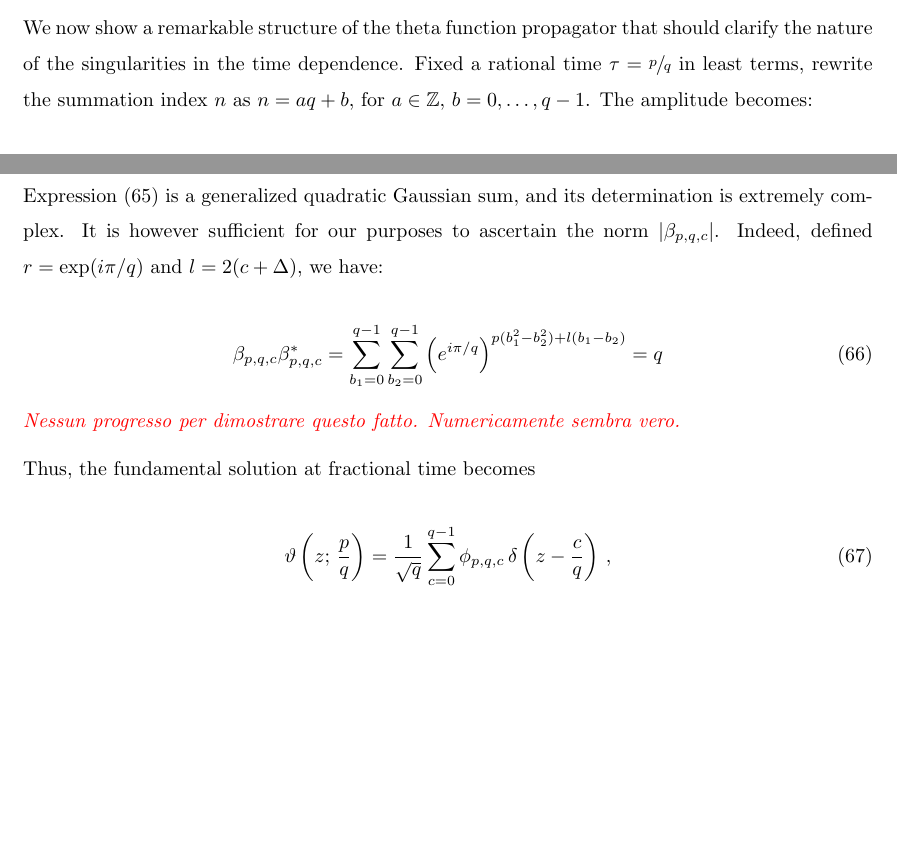
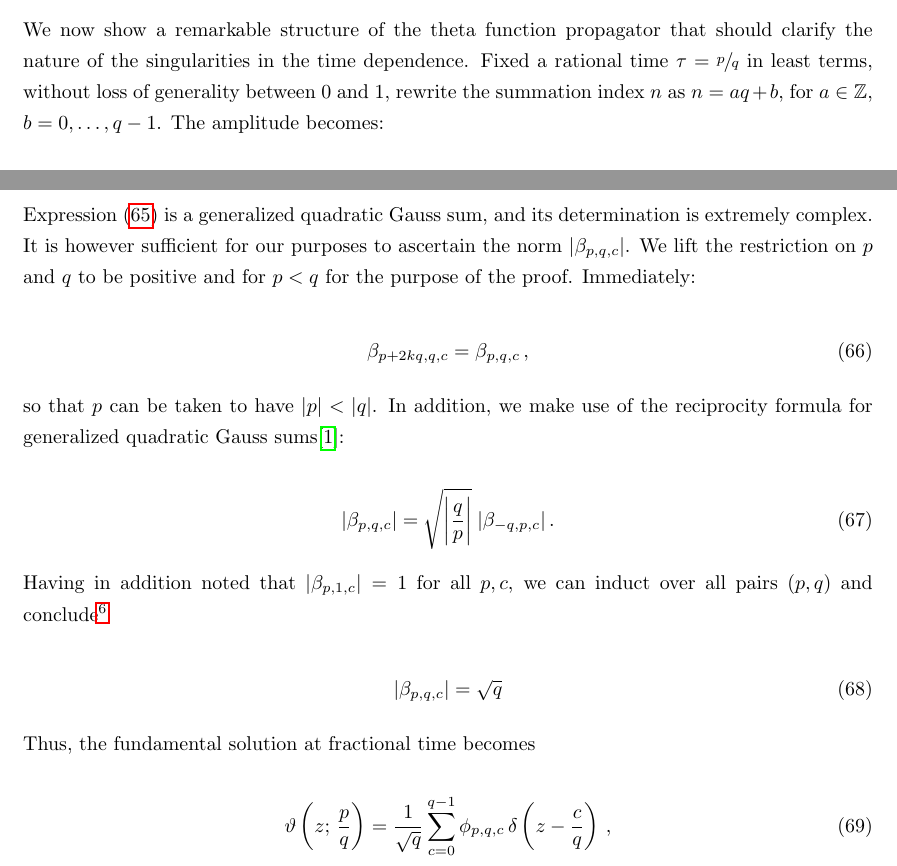
Before and after one commit to rantonels/galitesi, a LaTeX paper (galitesi.tex): two parts of pages 17 and 18 of 20 before the commit and two parts of pages 16 and 17 of 19 after it, joined at a grey line, cut so that both start at the same text, the shorter picture padded with empty space. Compiled offline with pdfLaTeX.

Commit message:
risolto modulo di betagit add *!

```diff
--- a/galitesi.tex
+++ b/galitesi.tex
@@ -1,8 +1,10 @@
 \documentclass{article}
 \usepackage[margin=1.3in]{geometry}
-\renewcommand{\baselinestretch}{1.5}
+\renewcommand{\baselinestretch}{1.3}
 \usepackage[parfill]{parskip}
 \usepackage[utf8]{inputenc}
+
+\usepackage{hyperref}
 
 \usepackage{amsmath,amssymb,amsfonts,amsthm}
 
@@ -532,10 +534,11 @@ where $\nabla^2$ is the Laplace-Beltrami operator on $M$, and perform the substi
 
 i.e. the heat / diffusion equation on $M$. Indeed, it is well-known $\vartheta(z;it)$ (much more regular than its real-period counterpart studied in this work) is the fundamental solution to the heat equation on the circle. This can be understood physically as diffusion being the Wick-rotated, or imaginary-time, counterpart of the Schr\"odinger equation. This, in fact, is to be seen as a minimal example of a general phenomenon in quantum theories in which the Wick-rotated theory (a statistical-mechanical system) has better converging observables; and observables in the quantum theory, only formally specified by non-converging oscillatory integrals, can be defined by analytic continuation of the imaginary-time observables.
 
-We now show a remarkable structure of the theta function propagator that should clarify the nature of the singularities in the time dependence. Fixed a rational time $\tau = \sfrac{p}{q}$ in least terms, rewrite the summation index $n$ as $n = aq + b$, for $a \in \mathbb{Z}$, $b = 0,\ldots,q-1$. The amplitude becomes:
+We now show a remarkable structure of the theta function propagator that should clarify the nature of the singularities in the time dependence. Fixed a rational time $\tau = \sfrac{p}{q}$ in least terms, without loss of generality between $0$ and $1$, rewrite the summation index $n$ as $n = aq + b$, for $a \in \mathbb{Z}$, $b = 0,\ldots,q-1$. The amplitude becomes:
 
 \newcommand{\sumA}{\sum_{a=-\infty}^\infty}
 \newcommand{\sumB}{\sum_{b=0}^{q-1}}
+\newcommand{\sumBnorm}{\sum_{b=0}^{|q|-1}}
 \newcommand{\comb}{\operatorname{III}}
 
 \begin{align}
@@ -568,12 +571,30 @@ Since $\comb_{\frac{1}{q}}$ only has support in $z = \frac{c+\Delta}{q}$ for $c
 \end{equation}
 
-Expression \eqref{betafactor} is a generalized quadratic Gaussian sum, and its determination is extremely complex. It is however sufficient for our purposes to ascertain the norm $|\beta_{p,q,c}|$. Indeed, defined $r=\exp(i\pi/q)$ and $l=2(c+\Delta)$, we have:
+Expression \eqref{betafactor} is a generalized quadratic Gauss sum, and its determination is extremely complex. It is however sufficient for our purposes to ascertain the norm $|\beta_{p,q,c}|$. We lift the restriction on $p$ and $q$ to be positive and for $p<q$ for the purpose of the proof. Immediately:
 
-\begin{equation}\label{thenorm}
-    \beta_{p,q,c} \beta^*_{p,q,c} = \sum_{b_1=0}^{q-1} \sum_{b_2=0}^{q-1} \left(e^{i\pi/q}\right)^{p(b_1^2 - b_2^2) + l (b_1 - b_2)} = q
+\begin{equation}
+    \beta_{p+2kq,q,c} = \beta_{p,q,c}\,,
 \end{equation}
 
-\cmnt{Nessun progresso per dimostrare questo fatto. Numericamente sembra vero.}
+so that $p$ can be taken to have $\abs{p} < \abs{q}$. In addition, we make use of the reciprocity formula for generalized quadratic Gauss sums\cite{berndt_gauss}:
+
+\begin{equation}
+    \abs{\beta_{p,q,c}} = \sqrt{\abs{\frac{q}{p}}} \; \abs{\beta_{-q,p,c}}\,.
+\end{equation}
+
+Having in addition noted that $\abs{\beta_{p,1,c}} = 1$ for all $p,c$, we can induct over all pairs $(p,q)$ and conclude\footnote{We remark the reasoning is strongly reminiscent of that employed in section \ref{sec:evens}, suggesting the calculations are connected. Indeed, a proof of the reciprocity formula can also be provided starting from the modular properties of the theta function\ref{berndt_gauss}.}
+
+\begin{equation}
+    |\beta_{p,q,c}| = \sqrt{q}
+\end{equation}
+
+%Indeed, defined $r=\exp(i\pi/q)$ and $l=2(c+\Delta)$, we have:
+%
+%\begin{equation}\label{thenorm}
+%    \beta_{p,q,c} \beta^*_{p,q,c} = \sum_{b_1=0}^{q-1} \sum_{b_2=0}^{q-1} \left(e^{i\pi/q}\right)^{p(b_1^2 - b_2^2) + l (b_1 - b_2)} = q
+%\end{equation}
+%
+%\cmnt{Nessun progresso per dimostrare questo fatto. Numericamente sembra vero.}
 
 
 Thus, the fundamental solution at fractional time becomes
```
Also changed, not shown: bibliography.bib (+19 -0 lines), galitesi.pdf, galitesi.tex (2 more changed lines), 1 other file.
